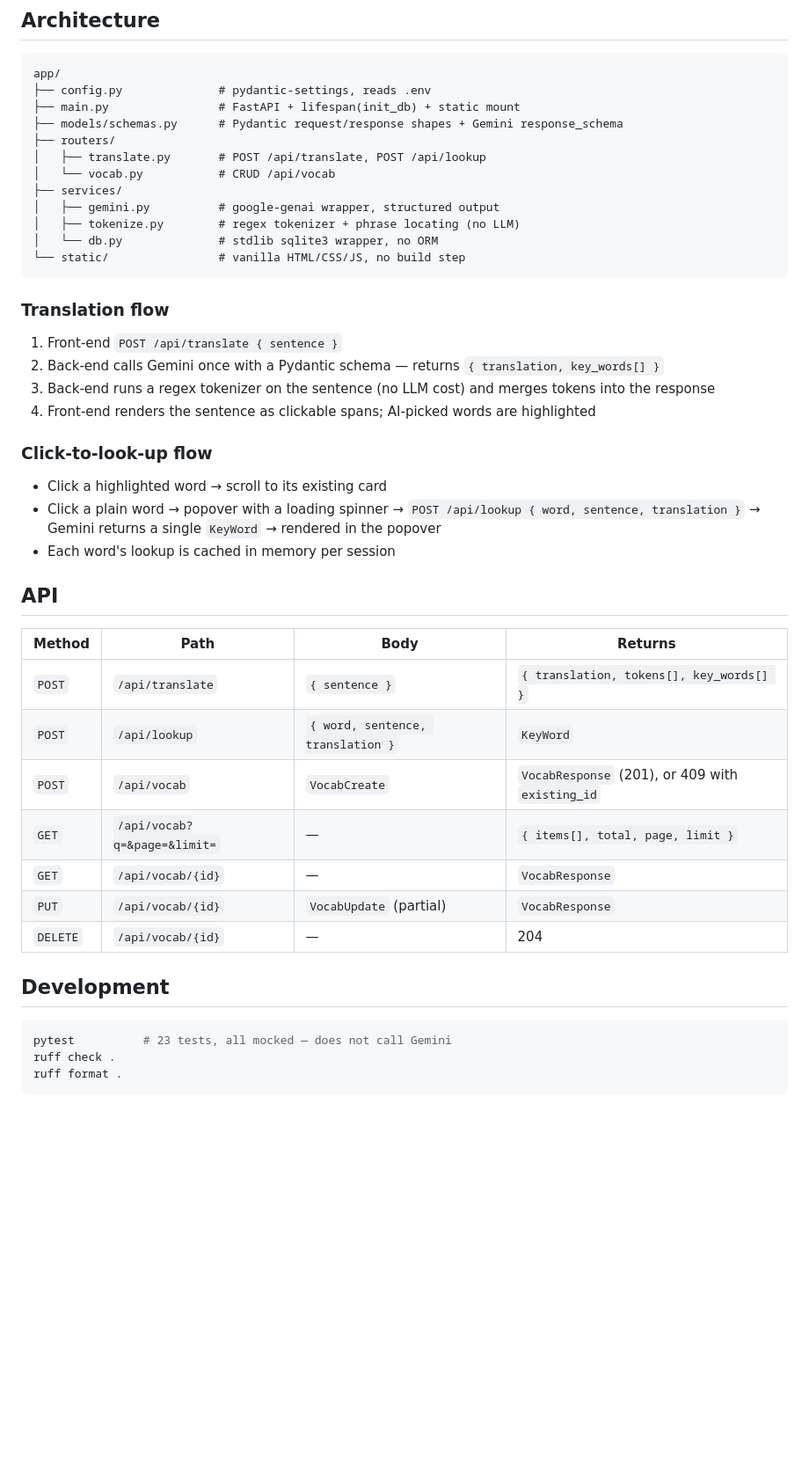
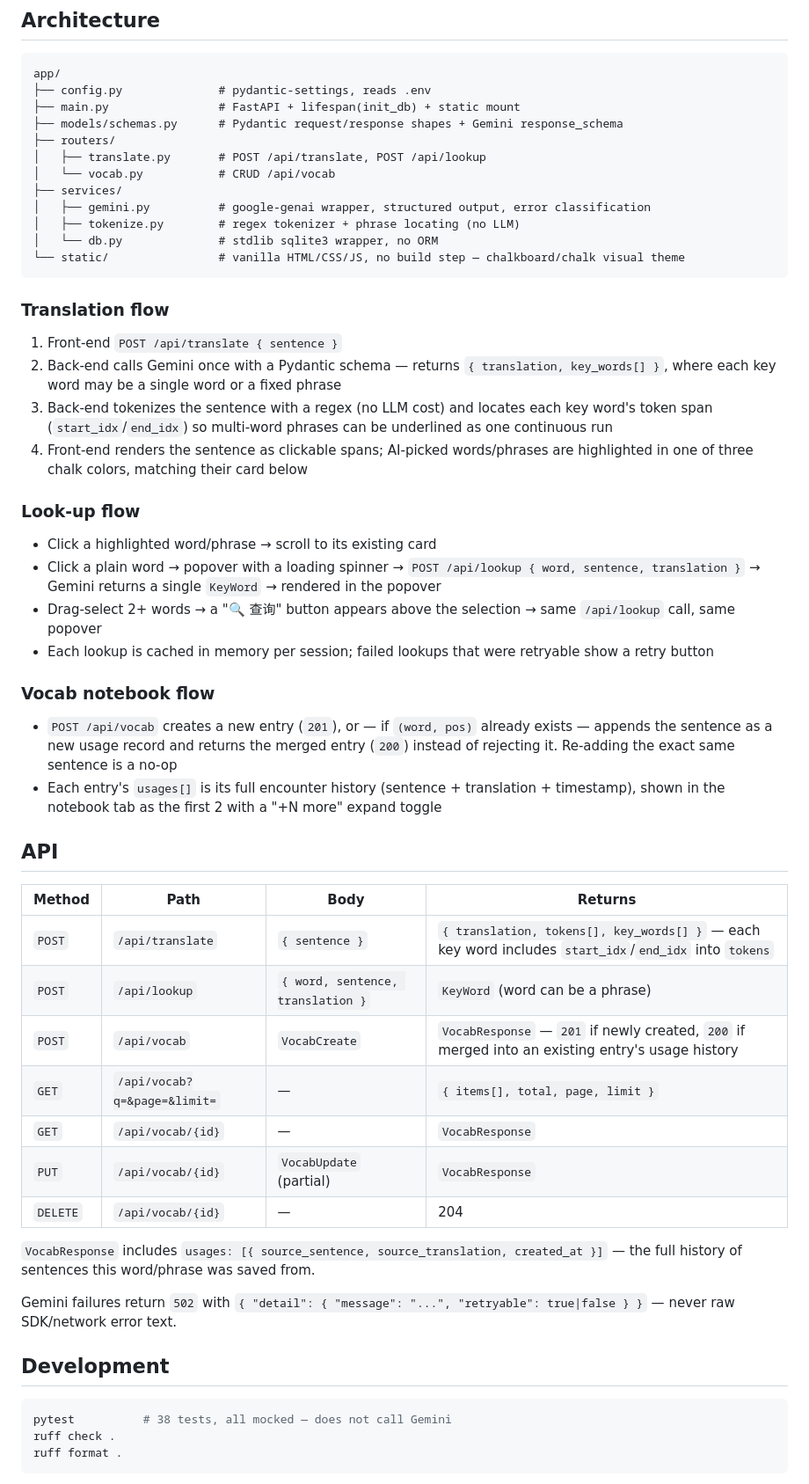
Before and after one commit to Yunshu-Xie/vocab-app, a Markdown page: README.md, the part around one of its changes. Shown at 88% size. Rendered like a GitHub page; blank space fills up the shorter version.

````diff
--- a/README.md
+++ b/README.md
@@ -53,41 +54,51 @@ app/
 │   ├── translate.py       # POST /api/translate, POST /api/lookup
 │   └── vocab.py           # CRUD /api/vocab
 ├── services/
-│   ├── gemini.py          # google-genai wrapper, structured output
+│   ├── gemini.py          # google-genai wrapper, structured output, error classification
 │   ├── tokenize.py        # regex tokenizer + phrase locating (no LLM)
 │   └── db.py              # stdlib sqlite3 wrapper, no ORM
-└── static/                # vanilla HTML/CSS/JS, no build step
+└── static/                # vanilla HTML/CSS/JS, no build step — chalkboard/chalk visual theme
 ```
 
 ### Translation flow
 
 1. Front-end `POST /api/translate { sentence }`
-2. Back-end calls Gemini once with a Pydantic schema — returns `{ translation, key_words[] }`
-3. Back-end runs a regex tokenizer on the sentence (no LLM cost) and merges tokens into the response
-4. Front-end renders the sentence as clickable spans; AI-picked words are highlighted
+2. Back-end calls Gemini once with a Pydantic schema — returns `{ translation, key_words[] }`, where each key word may be a single word or a fixed phrase
+3. Back-end tokenizes the sentence with a regex (no LLM cost) and locates each key word's token span (`start_idx`/`end_idx`) so multi-word phrases can be underlined as one continuous run
+4. Front-end renders the sentence as clickable spans; AI-picked words/phrases are highlighted in one of three chalk colors, matching their card below
 
-### Click-to-look-up flow
+### Look-up flow
 
-- Click a highlighted word → scroll to its existing card
+- Click a highlighted word/phrase → scroll to its existing card
 - Click a plain word → popover with a loading spinner → `POST /api/lookup { word, sentence, translation }` → Gemini returns a single `KeyWord` → rendered in the popover
-- Each word's lookup is cached in memory per session
+- Drag-select 2+ words → a "🔍 查询" button appears above the selection → same `/api/lookup` call, same popover
+- Each lookup is cached in memory per session; failed lookups that were retryable show a retry button
+
+### Vocab notebook flow
+
+- `POST /api/vocab` creates a new entry (`201`), or — if `(word, pos)` already exists — appends the sentence as a new usage record and returns the merged entry (`200`) instead of rejecting it. Re-adding the exact same sentence is a no-op
+- Each entry's `usages[]` is its full encounter history (sentence + translation + timestamp), shown in the notebook tab as the first 2 with a "+N more" expand toggle
 
 ## API
 
 | Method | Path | Body | Returns |
 |---|---|---|---|
-| `POST` | `/api/translate` | `{ sentence }` | `{ translation, tokens[], key_words[] }` |
-| `POST` | `/api/lookup` | `{ word, sentence, translation }` | `KeyWord` |
-| `POST` | `/api/vocab` | `VocabCreate` | `VocabResponse` (201), or 409 with `existing_id` |
+| `POST` | `/api/translate` | `{ sentence }` | `{ translation, tokens[], key_words[] }` — each key word includes `start_idx`/`end_idx` into `tokens` |
+| `POST` | `/api/lookup` | `{ word, sentence, translation }` | `KeyWord` (word can be a phrase) |
+| `POST` | `/api/vocab` | `VocabCreate` | `VocabResponse` — `201` if newly created, `200` if merged into an existing entry's usage history |
 | `GET` | `/api/vocab?q=&page=&limit=` | — | `{ items[], total, page, limit }` |
 | `GET` | `/api/vocab/{id}` | — | `VocabResponse` |
 | `PUT` | `/api/vocab/{id}` | `VocabUpdate` (partial) | `VocabResponse` |
 | `DELETE` | `/api/vocab/{id}` | — | 204 |
 
+`VocabResponse` includes `usages: [{ source_sentence, source_translation, created_at }]` — the full history of sentences this word/phrase was saved from.
+
+Gemini failures return `502` with `{ "detail": { "message": "...", "retryable": true|false } }` — never raw SDK/network error text.
+
 ## Development
 
 ```bash
-pytest          # 23 tests, all mocked — does not call Gemini
+pytest          # 38 tests, all mocked — does not call Gemini
 ruff check .
 ruff format .
 ```
````
Also changed, not shown: other parts of README.md (+11 -8 lines), CLAUDE.md (+10 -7 lines).
